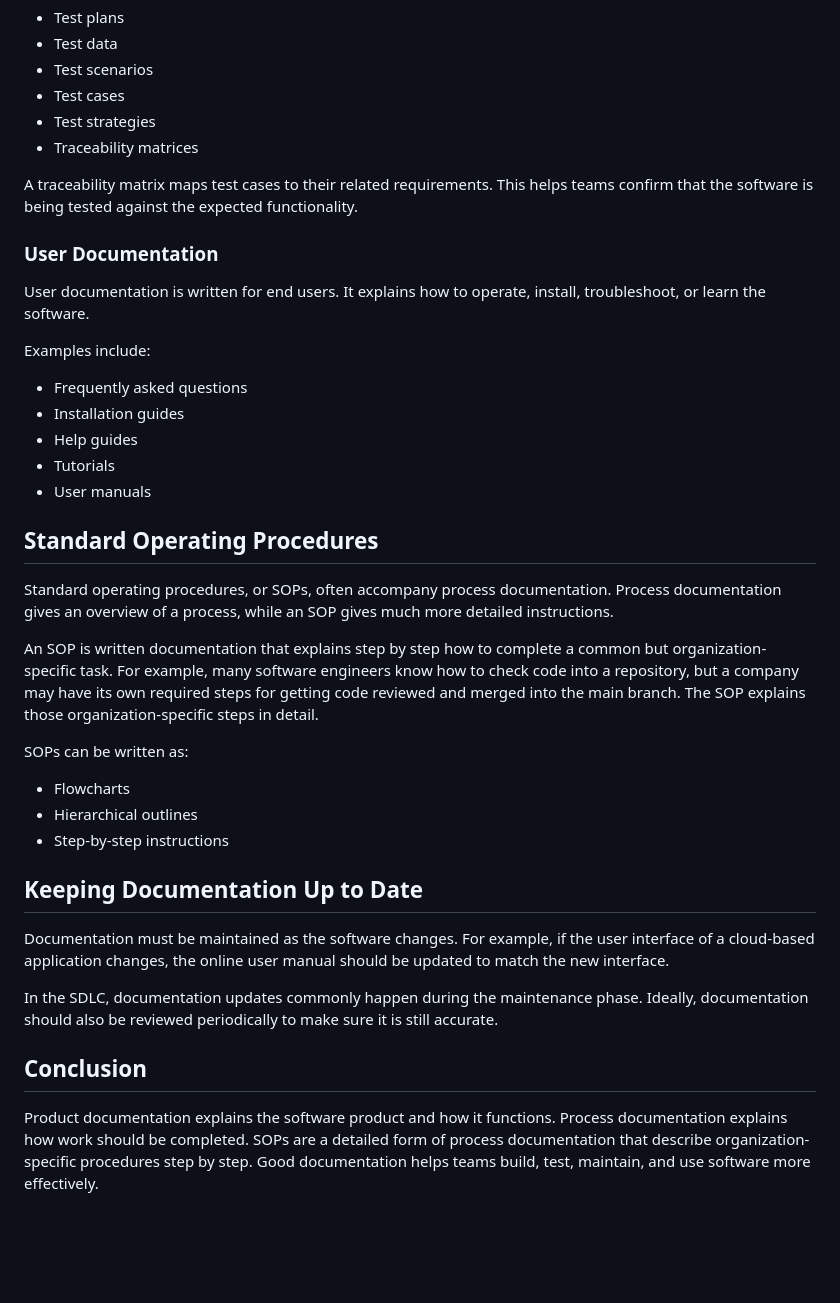
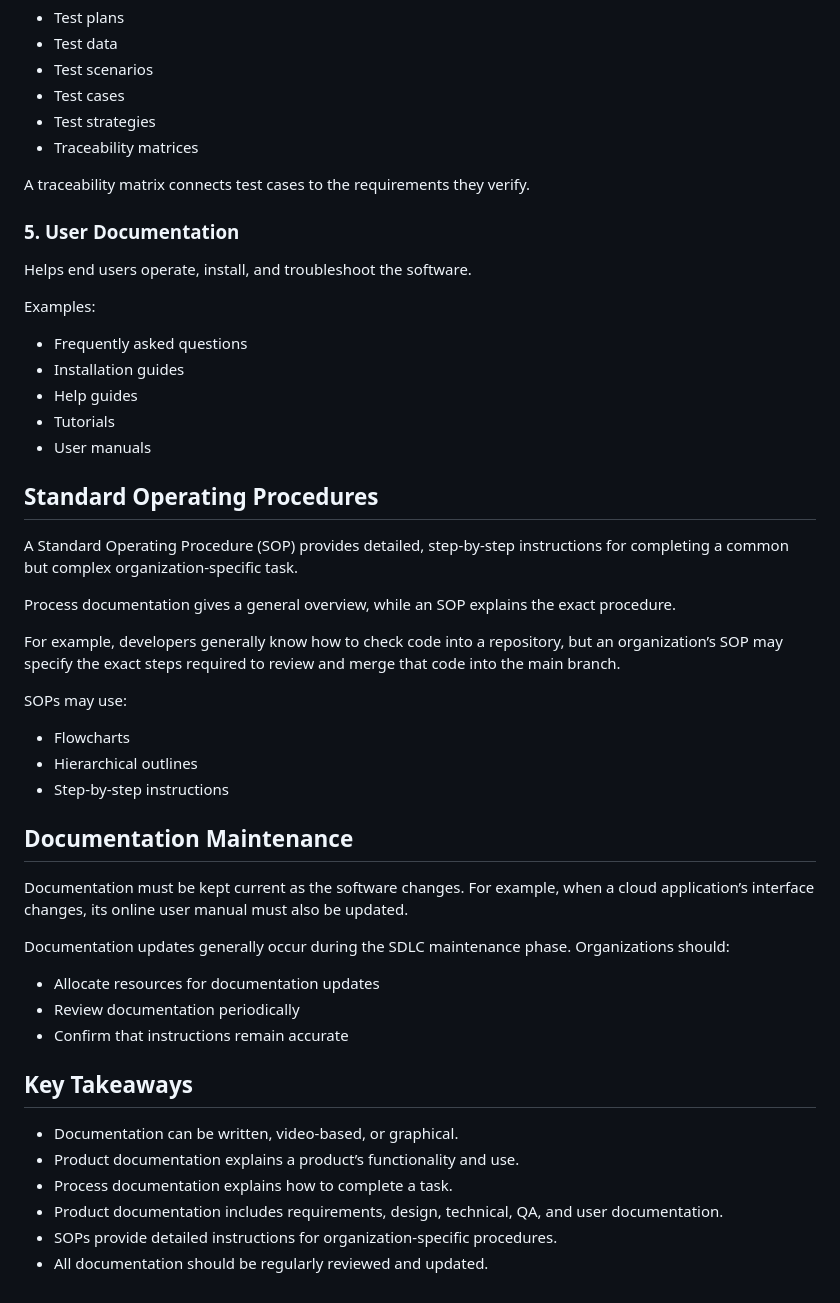
Before and after one commit to zhiyuan-95/Full-stack-Software-Developer, a Markdown page: Introduction to Software Engineering/The Software Building Process and Associated Roles/Software Documentation.md, the part around one of its changes. GitHub-like rendering; blank space fills up the shorter version.

```diff
--- a/Introduction to Software Engineering/The Software Building Process and Associated Roles/Software Documentation.md
+++ b/Introduction to Software Engineering/The Software Building Process and Associated Roles/Software Documentation.md
@@ -70,13 +86,13 @@ Examples include:
 - Test strategies
 - Traceability matrices
 
-A traceability matrix maps test cases to their related requirements. This helps teams confirm that the software is being tested against the expected functionality.
+A traceability matrix connects test cases to the requirements they verify.
 
-### User Documentation
+### 5. User Documentation
 
-User documentation is written for end users. It explains how to operate, install, troubleshoot, or learn the software.
+Helps end users operate, install, and troubleshoot the software.
 
-Examples include:
+Examples:
 
 - Frequently asked questions
 - Installation guides
@@ -86,22 +102,33 @@ Examples include:
 
 ## Standard Operating Procedures
 
-Standard operating procedures, or SOPs, often accompany process documentation. Process documentation gives an overview of a process, while an SOP gives much more detailed instructions.
+A Standard Operating Procedure (SOP) provides detailed, step-by-step instructions for completing a common but complex organization-specific task.
 
-An SOP is written documentation that explains step by step how to complete a common but organization-specific task. For example, many software engineers know how to check code into a repository, but a company may have its own required steps for getting code reviewed and merged into the main branch. The SOP explains those organization-specific steps in detail.
+Process documentation gives a general overview, while an SOP explains the exact procedure.
 
-SOPs can be written as:
+For example, developers generally know how to check code into a repository, but an organization’s SOP may specify the exact steps required to review and merge that code into the main branch.
+
+SOPs may use:
 
 - Flowcharts
 - Hierarchical outlines
 - Step-by-step instructions
 
-## Keeping Documentation Up to Date
+## Documentation Maintenance
 
-Documentation must be maintained as the software changes. For example, if the user interface of a cloud-based application changes, the online user manual should be updated to match the new interface.
+Documentation must be kept current as the software changes. For example, when a cloud application’s interface changes, its online user manual must also be updated.
 
-In the SDLC, documentation updates commonly happen during the maintenance phase. Ideally, documentation should also be reviewed periodically to make sure it is still accurate.
+Documentation updates generally occur during the SDLC maintenance phase. Organizations should:
 
-## Conclusion
+- Allocate resources for documentation updates
+- Review documentation periodically
+- Confirm that instructions remain accurate
 
-Product documentation explains the software product and how it functions. Process documentation explains how work should be completed. SOPs are a detailed form of process documentation that describe organization-specific procedures step by step. Good documentation helps teams build, test, maintain, and use software more effectively.
+## Key Takeaways
+
+- Documentation can be written, video-based, or graphical.
+- Product documentation explains a product’s functionality and use.
+- Process documentation explains how to complete a task.
+- Product documentation includes requirements, design, technical, QA, and user documentation.
+- SOPs provide detailed instructions for organization-specific procedures.
+- All documentation should be regularly reviewed and updated.
```
Also changed, not shown: other parts of Introduction to Software Engineering/The Software Building Process and Associated Roles/Software Documentation.md (+49 -33 lines).
